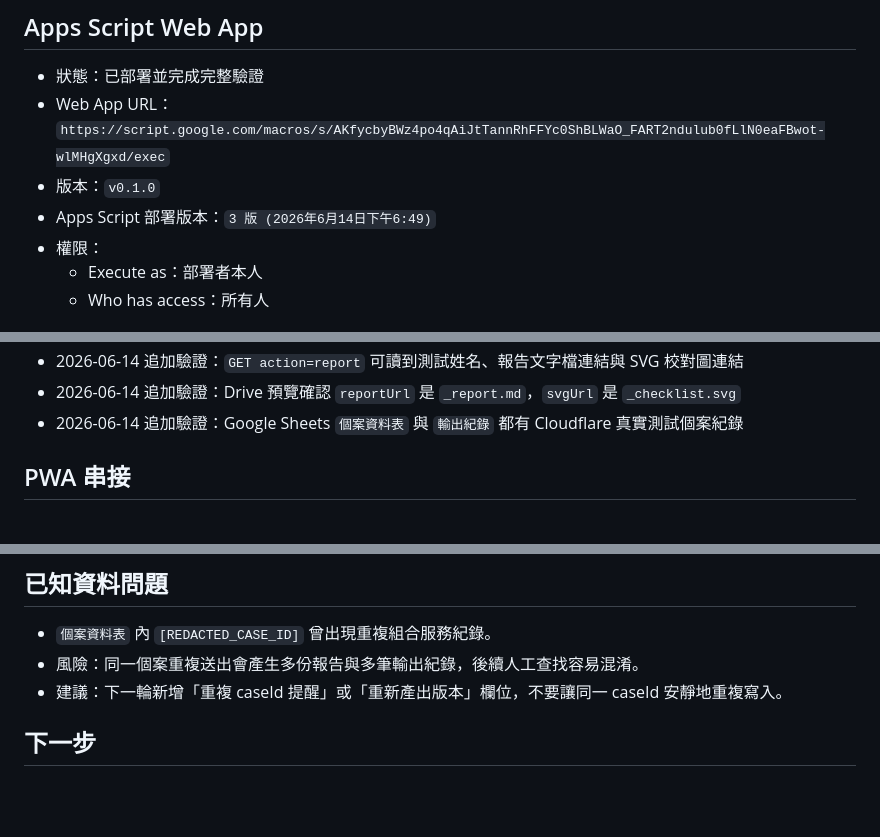
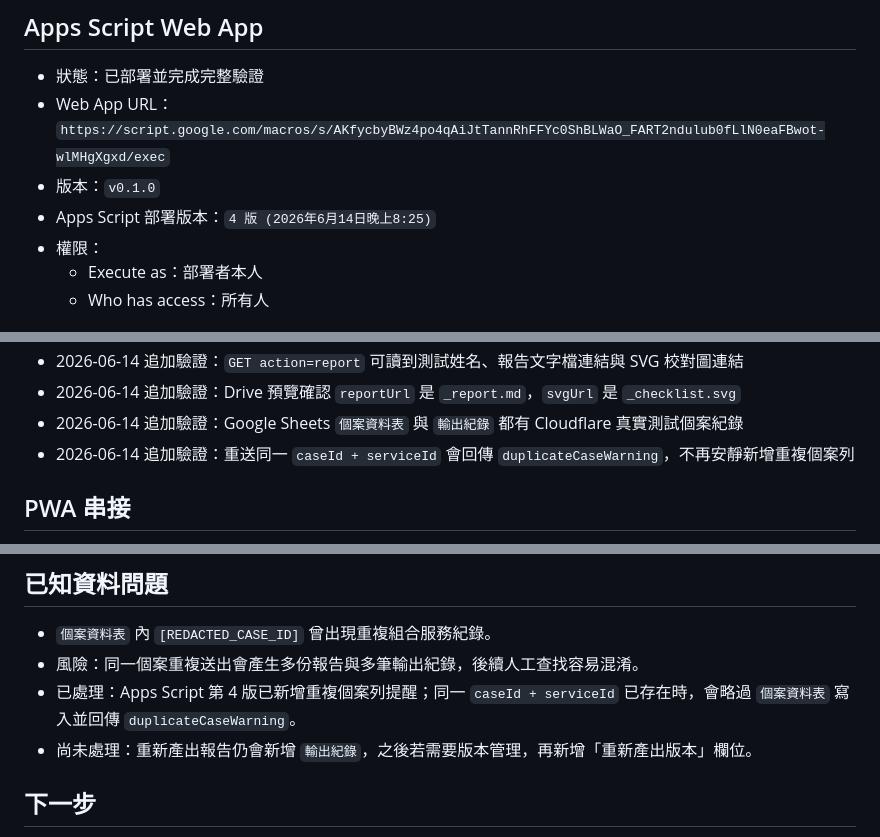
Before and after one commit to ours9638-create/soul-kaleidoscope-v1, a Markdown page: docs/deployment-status.md, 3 parts joined by grey strips. GitHub-like rendering; blank space fills up the shorter version.

Commit message:
Document duplicate case protection

```diff
--- a/docs/deployment-status.md
+++ b/docs/deployment-status.md
@@ -7,7 +7,7 @@
 - 狀態：已部署並完成完整驗證
 - Web App URL：`https://script.google.com/macros/s/AKfycbyBWz4po4qAiJtTannRhFFYc0ShBLWaO_FART2ndulub0fLlN0eaFBwot-wlMHgXgxd/exec`
 - 版本：`v0.1.0`
-- Apps Script 部署版本：`3 版 (2026年6月14日下午6:49)`
+- Apps Script 部署版本：`4 版 (2026年6月14日晚上8:25)`
 - 權限：
   - Execute as：部署者本人
   - Who has access：所有人
@@ -32,6 +32,7 @@
 - 2026-06-14 追加驗證：`GET action=report` 可讀到測試姓名、報告文字檔連結與 SVG 校對圖連結
 - 2026-06-14 追加驗證：Drive 預覽確認 `reportUrl` 是 `_report.md`，`svgUrl` 是 `_checklist.svg`
 - 2026-06-14 追加驗證：Google Sheets `個案資料表` 與 `輸出紀錄` 都有 Cloudflare 真實測試個案紀錄
+- 2026-06-14 追加驗證：重送同一 `caseId + serviceId` 會回傳 `duplicateCaseWarning`，不再安靜新增重複個案列
 
 ## PWA 串接
 
@@ -77,7 +78,8 @@
 
 - `個案資料表` 內 `[REDACTED_CASE_ID]` 曾出現重複組合服務紀錄。
 - 風險：同一個案重複送出會產生多份報告與多筆輸出紀錄，後續人工查找容易混淆。
-- 建議：下一輪新增「重複 caseId 提醒」或「重新產出版本」欄位，不要讓同一 caseId 安靜地重複寫入。
+- 已處理：Apps Script 第 4 版已新增重複個案列提醒；同一 `caseId + serviceId` 已存在時，會略過 `個案資料表` 寫入並回傳 `duplicateCaseWarning`。
+- 尚未處理：重新產出報告仍會新增 `輸出紀錄`，之後若需要版本管理，再新增「重新產出版本」欄位。
 
 ## 下一步
 
```
Also changed, not shown: docs/implementation-checklist.md (+2 -0 lines).
